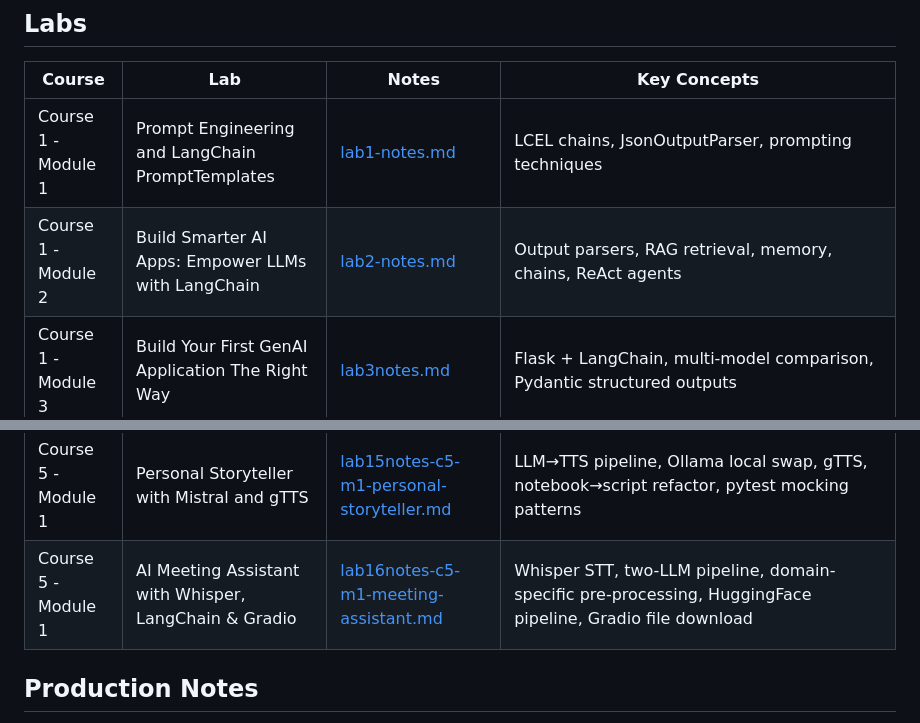
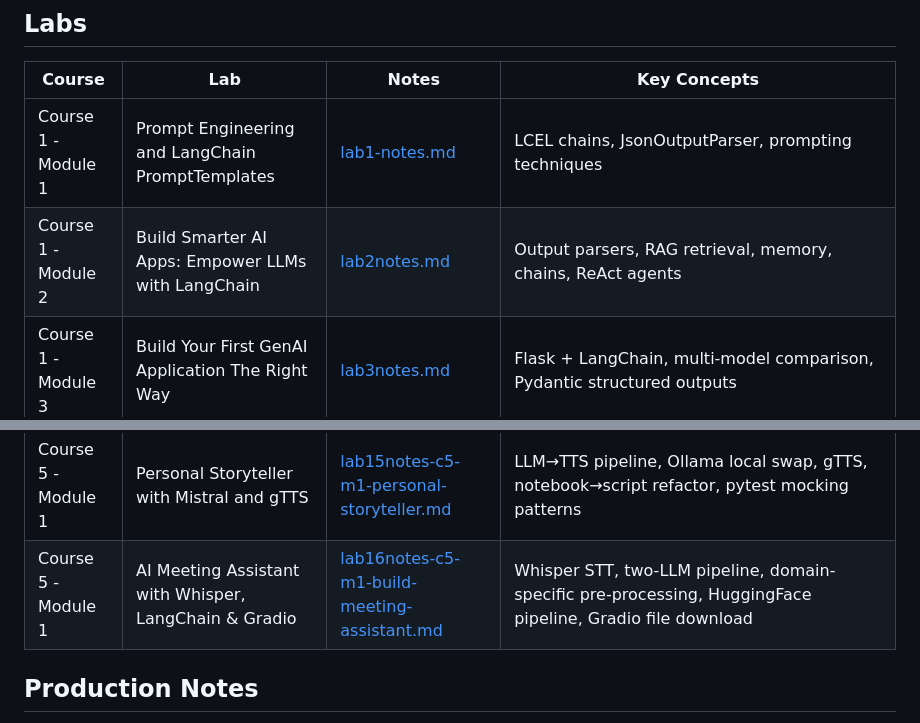
Before and after one commit to DanielFulham/ai-learning, a Markdown page: README.md, 2 parts joined by grey strips. Rendered like a GitHub page.

Commit message:
Fix links in README for lab notes

```diff
--- a/README.md
+++ b/README.md
@@ -23,7 +23,7 @@ Working through the IBM RAG and Agentic AI Professional Certificate as part of m
 | Course | Lab | Notes | Key Concepts |
 |---|---|---|---|
 | Course 1 - Module 1 | Prompt Engineering and LangChain PromptTemplates | [lab1-notes.md](lab1-notes.md) | LCEL chains, JsonOutputParser, prompting techniques |
-| Course 1 - Module 2 | Build Smarter AI Apps: Empower LLMs with LangChain | [lab2-notes.md](lab2-notes.md) | Output parsers, RAG retrieval, memory, chains, ReAct agents |
+| Course 1 - Module 2 | Build Smarter AI Apps: Empower LLMs with LangChain | [lab2notes.md](lab2notes.md) | Output parsers, RAG retrieval, memory, chains, ReAct agents |
 | Course 1 - Module 3 | Build Your First GenAI Application The Right Way | [lab3notes.md](lab3notes.md) | Flask + LangChain, multi-model comparison, Pydantic structured outputs |
 | Course 2 - Module 1 | Summarize Private Documents Using RAG, LangChain, and LLMs | [lab4notes.md](lab4notes.md) | RAG pipeline, document splitting, ChromaDB, RetrievalQA, prompt templates, conversational memory |
 | Course 2 - Module 2 | Set Up a Simple Gradio Interface to Interact with Your Models | [lab5notes-course2-module2.md](lab5notes-course2-module2.md) | Gradio Interface, common components, wiring Gradio to a Watsonx LLM |
@@ -37,7 +37,7 @@ Working through the IBM RAG and Agentic AI Professional Certificate as part of m
 | Course 4 - Module 2 | Semantic Similarity with FAISS | [lab13notes-c4-m2-faiss-seman-similarity.md](lab13notes-c4-m2-faiss-seman-similarity.md) | FAISS IndexFlatL2, USE embeddings, manual position mapping, embed→store→search separation |
 | Course 4 - Module 2 | AI-Powered YouTube Summariser and QA Tool | [lab14notes-c4-m2-QA-Tool-RAG-LC-FAISS.md](lab14notes-c4-m2-QA-Tool-RAG-LC-FAISS.md) | FAISS via LangChain wrapper, MiniLM embeddings, LCEL chains, gr.State(), Onion architecture, dependency injection, pytest with fixtures |
 | Course 5 - Module 1 | Personal Storyteller with Mistral and gTTS | [lab15notes-c5-m1-personal-storyteller.md](lab15notes-c5-m1-personal-storyteller.md) | LLM→TTS pipeline, Ollama local swap, gTTS, notebook→script refactor, pytest mocking patterns |
-| Course 5 - Module 1 | AI Meeting Assistant with Whisper, LangChain & Gradio | [lab16notes-c5-m1-meeting-assistant.md](lab16notes-c5-m1-meeting-assistant.md) | Whisper STT, two-LLM pipeline, domain-specific pre-processing, HuggingFace pipeline, Gradio file download |
+| Course 5 - Module 1 | AI Meeting Assistant with Whisper, LangChain & Gradio | [lab16notes-c5-m1-build-meeting-assistant.md](lab16notes-c5-m1-build-meeting-assistant.md) | Whisper STT, two-LLM pipeline, domain-specific pre-processing, HuggingFace pipeline, Gradio file download |
 
 
 ## Production Notes
```
